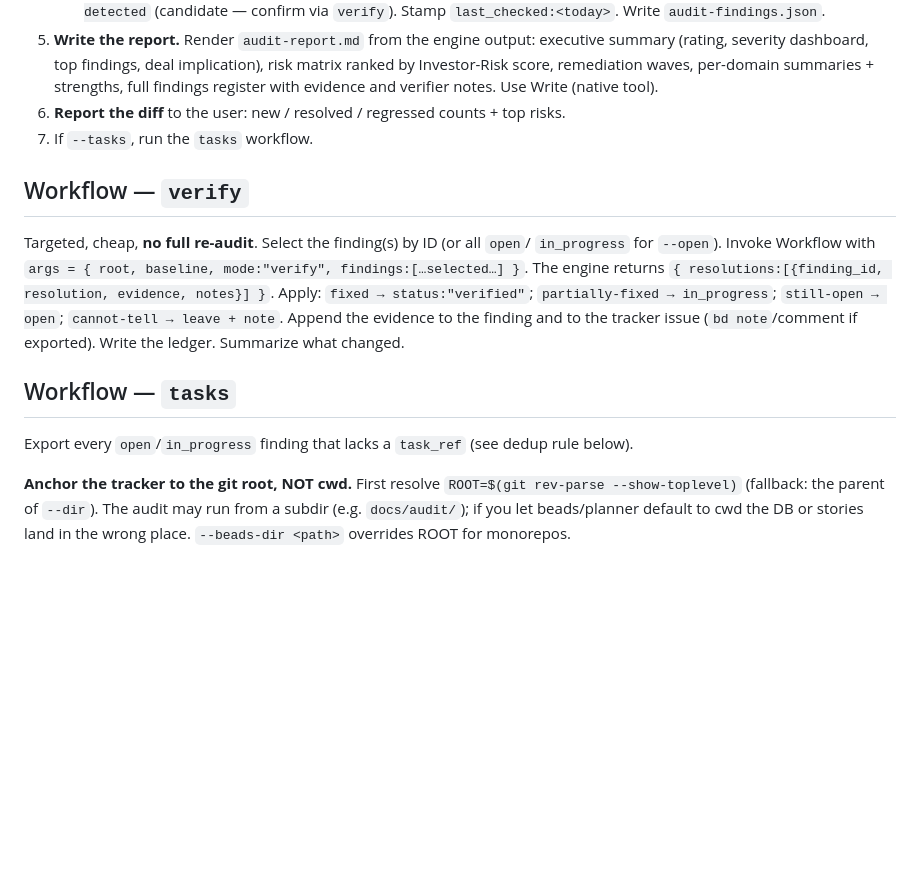
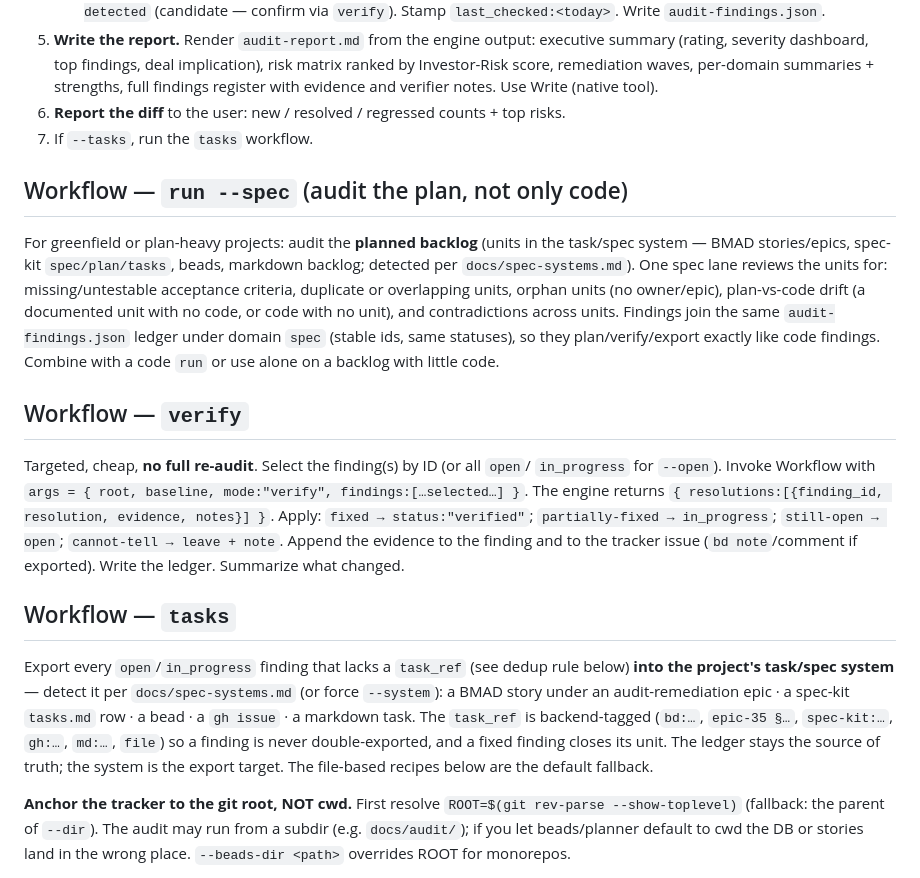
Before and after one commit to rnrn/op, a Markdown page: skills/op-audit/SKILL.md, the part around one of its changes. GitHub-like rendering; blank space fills up the shorter version.

```diff
--- a/skills/op-audit/SKILL.md
+++ b/skills/op-audit/SKILL.md
@@ -124,6 +131,18 @@ Status lifecycle: `open → in_progress → fixed → verified` (plus `wont_fix`
 6. **Report the diff** to the user: new / resolved / regressed counts + top risks.
 7. If `--tasks`, run the `tasks` workflow.
 
+## Workflow — `run --spec` (audit the plan, not only code)
+
+For greenfield or plan-heavy projects: audit the **planned backlog** (units in the
+task/spec system — BMAD stories/epics, spec-kit `spec/plan/tasks`, beads, markdown
+backlog; detected per `docs/spec-systems.md`). One spec lane reviews the units for:
+missing/untestable acceptance criteria, duplicate or overlapping units, orphan
+units (no owner/epic), plan-vs-code drift (a documented unit with no code, or code
+with no unit), and contradictions across units. Findings join the same
+`audit-findings.json` ledger under domain `spec` (stable ids, same statuses), so
+they plan/verify/export exactly like code findings. Combine with a code `run` or
+use alone on a backlog with little code.
+
 ## Workflow — `verify`
 
 Targeted, cheap, **no full re-audit**. Select the finding(s) by ID (or all `open`/
@@ -136,7 +155,13 @@ issue (`bd note`/comment if exported). Write the ledger. Summarize what changed.
 
 ## Workflow — `tasks`
 
-Export every `open`/`in_progress` finding that lacks a `task_ref` (see dedup rule below).
+Export every `open`/`in_progress` finding that lacks a `task_ref` (see dedup rule below)
+**into the project's task/spec system** — detect it per `docs/spec-systems.md` (or force
+`--system`): a BMAD story under an audit-remediation epic · a spec-kit `tasks.md` row · a
+bead · a `gh issue` · a markdown task. The `task_ref` is backend-tagged (`bd:…`,
+`epic-35 §…`, `spec-kit:…`, `gh:…`, `md:…`, `file`) so a finding is never double-exported,
+and a fixed finding closes its unit. The ledger stays the source of truth; the system is
+the export target. The file-based recipes below are the default fallback.
 
 **Anchor the tracker to the git root, NOT cwd.** First resolve
 `ROOT=$(git rev-parse --show-toplevel)` (fallback: the parent of `--dir`). The audit may
```
Also changed, not shown: other parts of skills/op-audit/SKILL.md (+12 -5 lines), CHANGELOG.md (+1 -0 lines).
